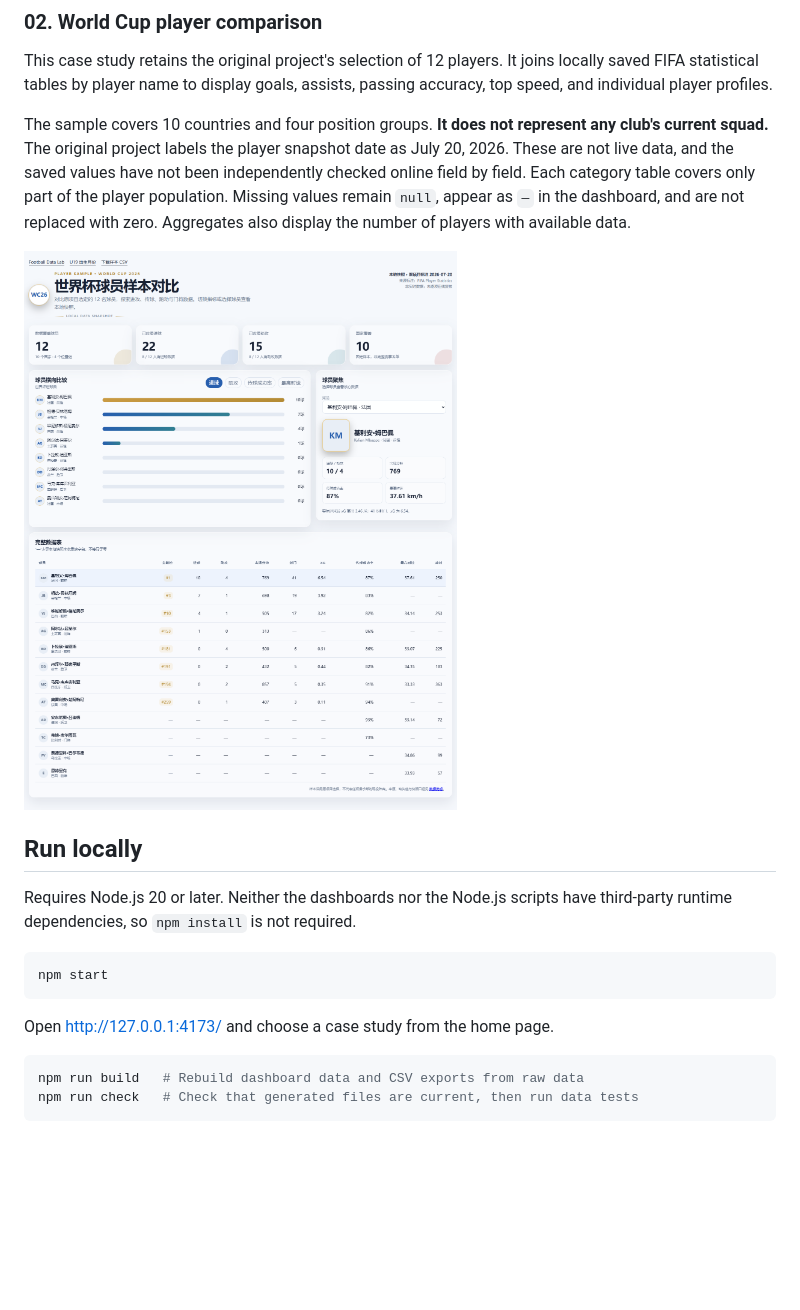
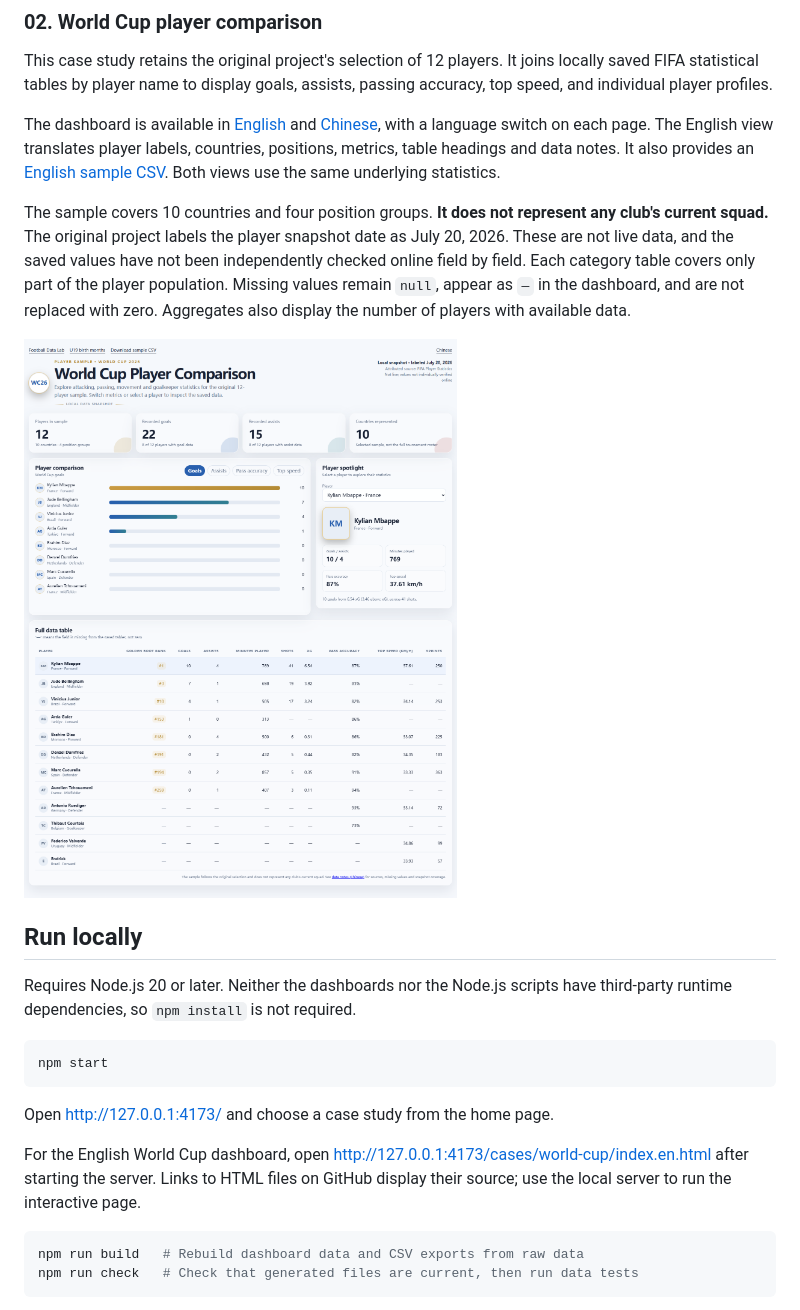
Before and after one commit to williamwenlma/football-data-lab, a Markdown page: README.en.md, the part around the change. Drawn GitHub-style; pictures changed too: docs/images/world-cup-desktop.en.png (added); blank space fills up the shorter version.

Commit message:
feat: add English World Cup dashboard and update English README

````diff
--- a/README.en.md
+++ b/README.en.md
@@ -22,9 +22,11 @@ These are **qualifying-phase squad records**, not final tournament rosters. Roma
 
 This case study retains the original project's selection of 12 players. It joins locally saved FIFA statistical tables by player name to display goals, assists, passing accuracy, top speed, and individual player profiles.
 
+The dashboard is available in [English](cases/world-cup/index.en.html) and [Chinese](cases/world-cup/index.html), with a language switch on each page. The English view translates player labels, countries, positions, metrics, table headings and data notes. It also provides an [English sample CSV](data/csv/world-cup-cohort.en.csv). Both views use the same underlying statistics.
+
 The sample covers 10 countries and four position groups. **It does not represent any club's current squad.** The original project labels the player snapshot date as July 20, 2026. These are not live data, and the saved values have not been independently checked online field by field. Each category table covers only part of the player population. Missing values remain `null`, appear as `—` in the dashboard, and are not replaced with zero. Aggregates also display the number of players with available data.
 
-![World Cup player comparison dashboard](docs/images/world-cup-desktop.png)
+![English World Cup player comparison dashboard](docs/images/world-cup-desktop.en.png)
 
 ## Run locally
 
@@ -35,6 +37,8 @@ npm start
 ```
 
 Open <http://127.0.0.1:4173/> and choose a case study from the home page.
+
+For the English World Cup dashboard, open <http://127.0.0.1:4173/cases/world-cup/index.en.html> after starting the server. Links to HTML files on GitHub display their source; use the local server to run the interactive page.
 
 ```sh
 npm run build   # Rebuild dashboard data and CSV exports from raw data
````
Also changed, not shown: README.md (+2 -0 lines), docs/images/world-cup-mobile.en.png (added), 8 other files.
